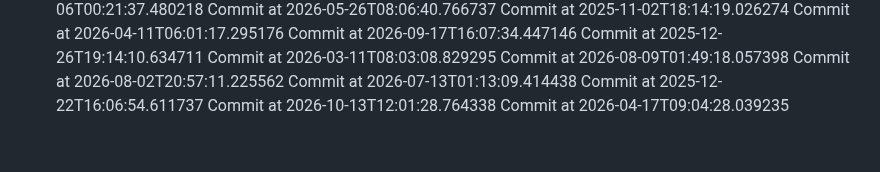
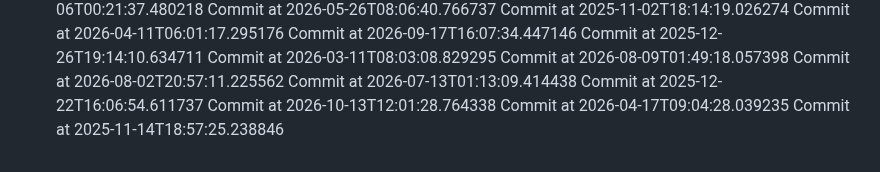
Before and after one commit to AchutaKumar/Shortwire, a Markdown page: README.md, the part around the change. Drawn GitHub-style.

```diff
--- a/README.md
+++ b/README.md
@@ -142,3 +142,4 @@ Commit at 2026-07-13T01:13:09.414438
 Commit at 2025-12-22T16:06:54.611737
 Commit at 2026-10-13T12:01:28.764338
 Commit at 2026-04-17T09:04:28.039235
+Commit at 2025-11-14T18:57:25.238846
```
